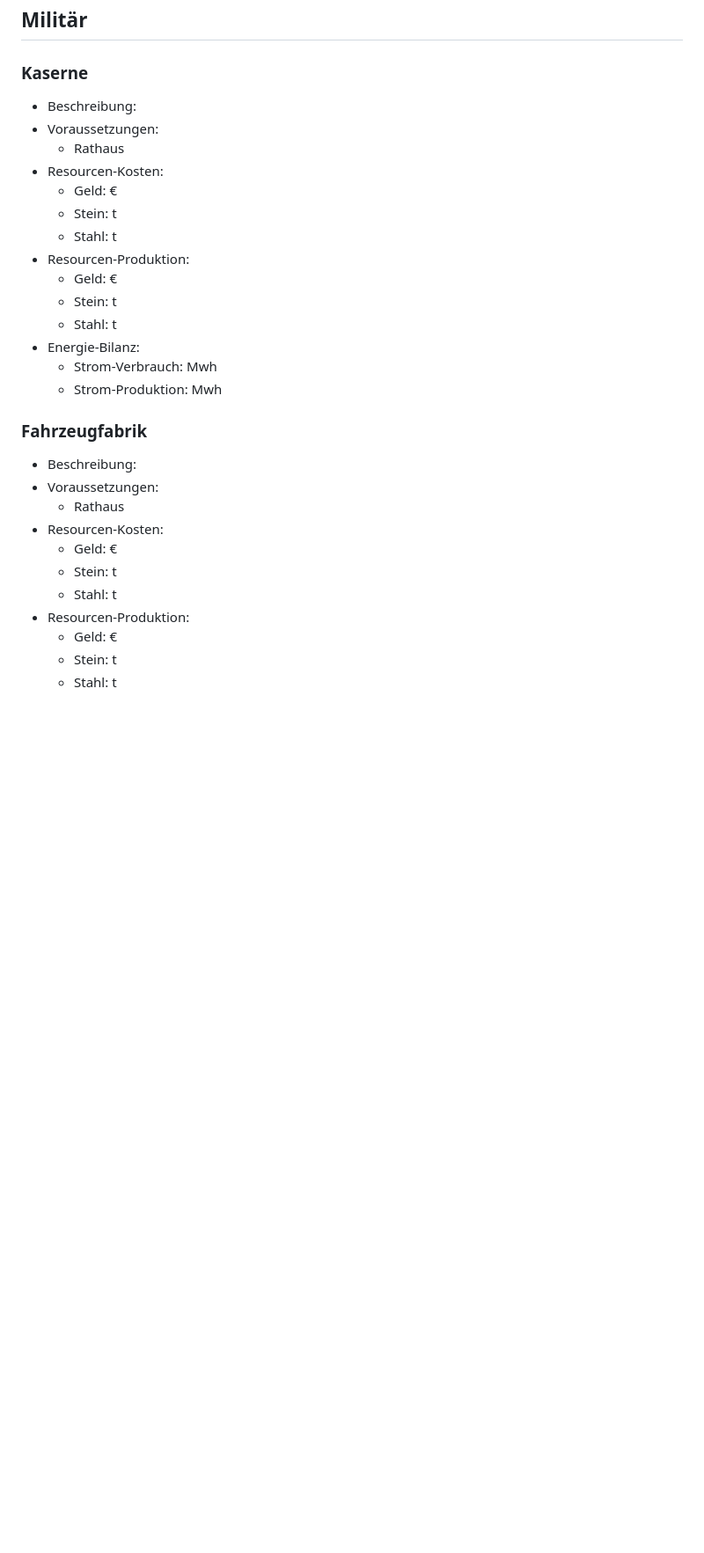
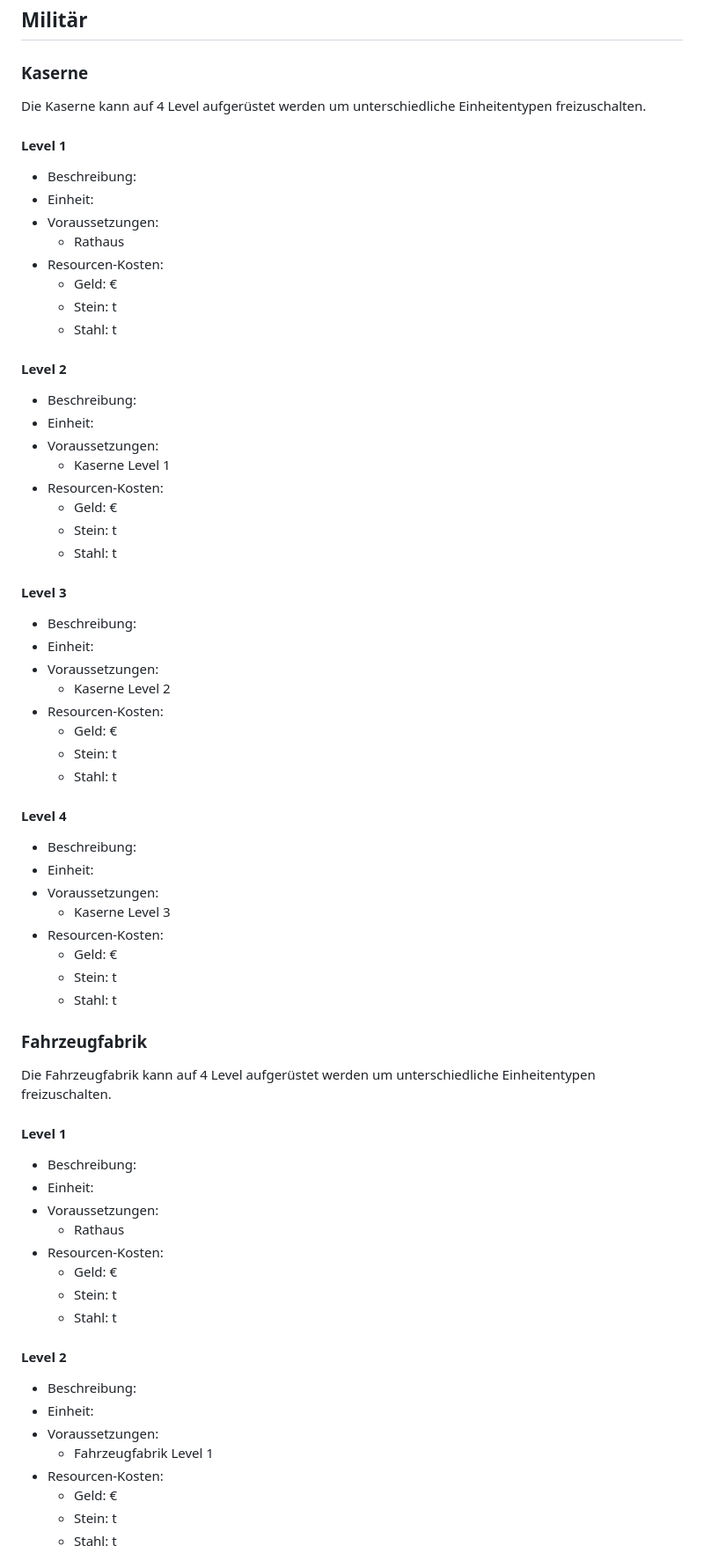
Before and after one commit to Hellboy20151011/Civil-Wars_Test, a Markdown page: Buildings.md, the part around one of its changes. Shown at 88% size. GitHub-like rendering; blank space fills up the shorter version.

```diff
--- a/Buildings.md
+++ b/Buildings.md
@@ -194,31 +194,74 @@
 
 ### Kaserne
 
+Die Kaserne kann auf 4 Level aufgerüstet werden um unterschiedliche Einheitentypen freizuschalten.
+
+#### Level 1
+
 - Beschreibung:
+- Einheit:
 - Voraussetzungen:
   - Rathaus
 - Resourcen-Kosten:
   - Geld: €
   - Stein: t
   - Stahl: t
-- Resourcen-Produktion:
+
+#### Level 2
+
+- Beschreibung:
+- Einheit:
+- Voraussetzungen:
+  - Kaserne Level 1
+- Resourcen-Kosten:
   - Geld: €
   - Stein: t
   - Stahl: t
-- Energie-Bilanz:
-  - Strom-Verbrauch: Mwh
-  - Strom-Produktion: Mwh
+
+#### Level 3
+
+- Beschreibung:
+- Einheit:
+- Voraussetzungen:
+  - Kaserne Level 2
+- Resourcen-Kosten:
+  - Geld: €
+  - Stein: t
+  - Stahl: t
+
+#### Level 4
+
+- Beschreibung:
+- Einheit:
+- Voraussetzungen:
+  - Kaserne Level 3
+- Resourcen-Kosten:
+  - Geld: €
+  - Stein: t
+  - Stahl: t
 
 ### Fahrzeugfabrik
 
+Die Fahrzeugfabrik kann auf 4 Level aufgerüstet werden um unterschiedliche Einheitentypen freizuschalten.
+
+#### Level 1
+
 - Beschreibung:
+- Einheit:
 - Voraussetzungen:
   - Rathaus
 - Resourcen-Kosten:
   - Geld: €
   - Stein: t
   - Stahl: t
-- Resourcen-Produktion:
+
+#### Level 2
+
+- Beschreibung:
+- Einheit:
+- Voraussetzungen:
+  - Fahrzeugfabrik Level 1
+- Resourcen-Kosten:
   - Geld: €
   - Stein: t
   - Stahl: t
```
Also changed, not shown: other parts of Buildings.md (+93 -12 lines).
